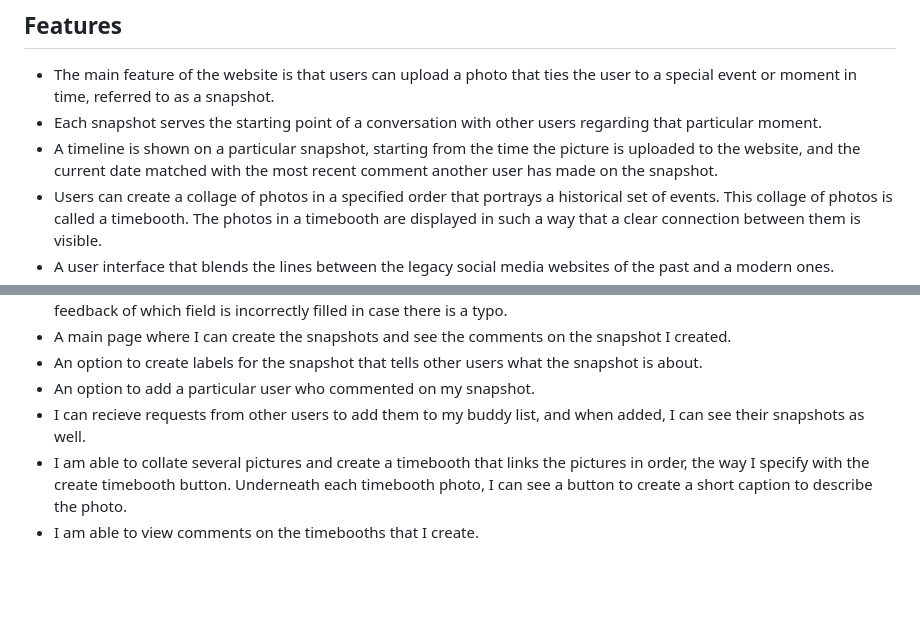
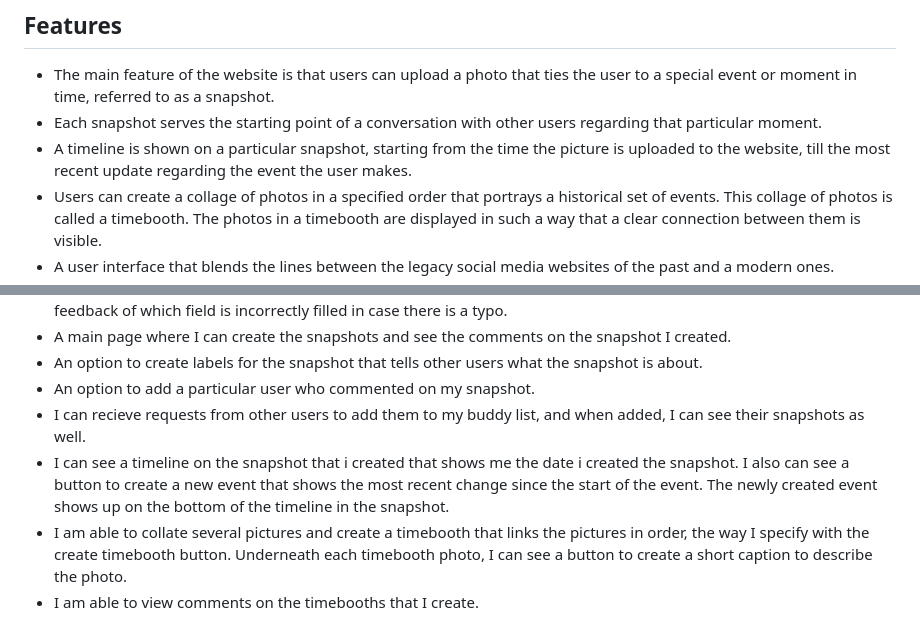
Before and after one commit to Anadil90/picture-timebooth, a Markdown page: README.md, 2 parts joined by grey strips. Drawn GitHub-style; blank space fills up the shorter version.

Commit message:
update readme to include new feature in features section as well as the user story related to it.

```diff
--- a/README.md
+++ b/README.md
@@ -5,7 +5,7 @@ Picture Timebooth is a different kind of social media website, where the main el
 ## Features
 - The main feature of the website is that users can upload a photo that ties the user to a special event or moment in time, referred to as a snapshot.
 - Each snapshot serves the starting point of a conversation with other users regarding that particular moment.
-- A timeline is shown on a particular snapshot, starting from the time the picture is uploaded to the website, and the current date matched with the most recent comment another user has made on the snapshot.
+- A timeline is shown on a particular snapshot, starting from the time the picture is uploaded to the website, till the most recent update regarding the event the user makes.
 - Users can create a collage of photos in a specified order that portrays a historical set of events. This collage of photos is called a timebooth. The photos in a timebooth are displayed in such a way that a clear connection between them is visible.
 - A user interface that blends the lines between the legacy social media websites of the past and a modern ones.
 - User centric login and signup forms that gives the user useful feedback and allows them to input the correct information without cognitive overload.
@@ -23,6 +23,7 @@ As a new user of the website, the following would be expected:
 - An option to create labels for the snapshot that tells other users what the snapshot is about.
 - An option to add a particular user who commented on my snapshot.
 - I can recieve requests from other users to add them to my buddy list, and when added, I can see their snapshots as well.
+- I can see a timeline on the snapshot that i created that shows me the date i created the snapshot. I also can see a button to create a new event that shows the most recent change since the start of the event. The newly created event shows up on the bottom of the timeline in the snapshot.
 - I am able to collate several pictures and create a timebooth that links the pictures in order, the way I specify with the create timebooth button. Underneath each timebooth photo, I can see a button to create a short caption to describe the photo.
 - I am able to view comments on the timebooths that I create.
 - It is relatively easy for me to delete any snapshot, timebooth, or any comment I myself have made on them in response to a comment made by another user.
```
